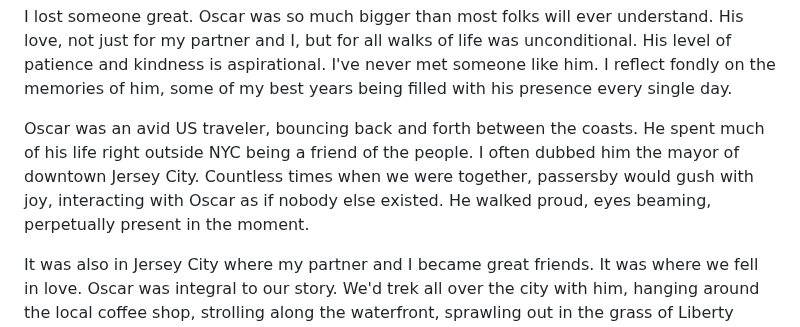
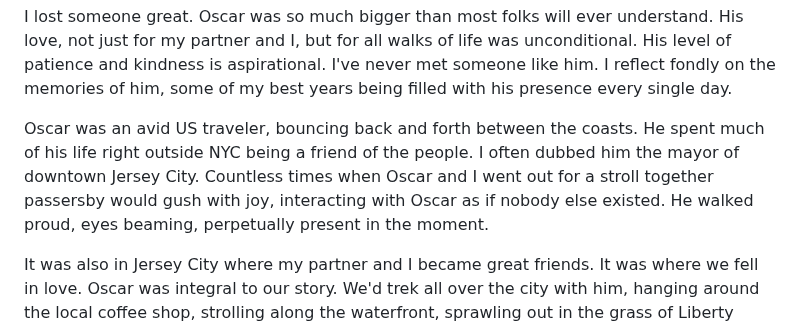
Before and after one commit to hexagoncircle/ryan-mulligan-dev, a Markdown page: src/blog/someone-great.md, the part around the change. Drawn GitHub-style.

Commit message:
Another copy adjustment

```diff
--- a/src/blog/someone-great.md
+++ b/src/blog/someone-great.md
@@ -10,7 +10,7 @@ Where to start? The grief is heavy and far too real. I barely slept last night.
 
 I lost someone great. Oscar was so much bigger than most folks will ever understand. His love, not just for my partner and I, but for all walks of life was unconditional. His level of patience and kindness is aspirational. I've never met someone like him. I reflect fondly on the memories of him, some of my best years being filled with his presence every single day.
 
-Oscar was an avid US traveler, bouncing back and forth between the coasts. He spent much of his life right outside NYC being a friend of the people. I often dubbed him the mayor of downtown Jersey City. Countless times when we were together, passersby would gush with joy, interacting with Oscar as if nobody else existed. He walked proud, eyes beaming, perpetually present in the moment.
+Oscar was an avid US traveler, bouncing back and forth between the coasts. He spent much of his life right outside NYC being a friend of the people. I often dubbed him the mayor of downtown Jersey City. Countless times when Oscar and I went out for a stroll together passersby would gush with joy, interacting with Oscar as if nobody else existed. He walked proud, eyes beaming, perpetually present in the moment.
 
 It was also in Jersey City where my partner and I became great friends. It was where we fell in love. Oscar was integral to our story. We'd trek all over the city with him, hanging around the local coffee shop, strolling along the waterfront, sprawling out in the grass of Liberty State Park. Our conversations were natural, meaningful, and incredibly deep. Oscar was there with us, always attentive, reacting with his calming stare and gentle grin. At the beginning of our relationship, his approval meant everything. Oscar made me feel accepted.
 
```
